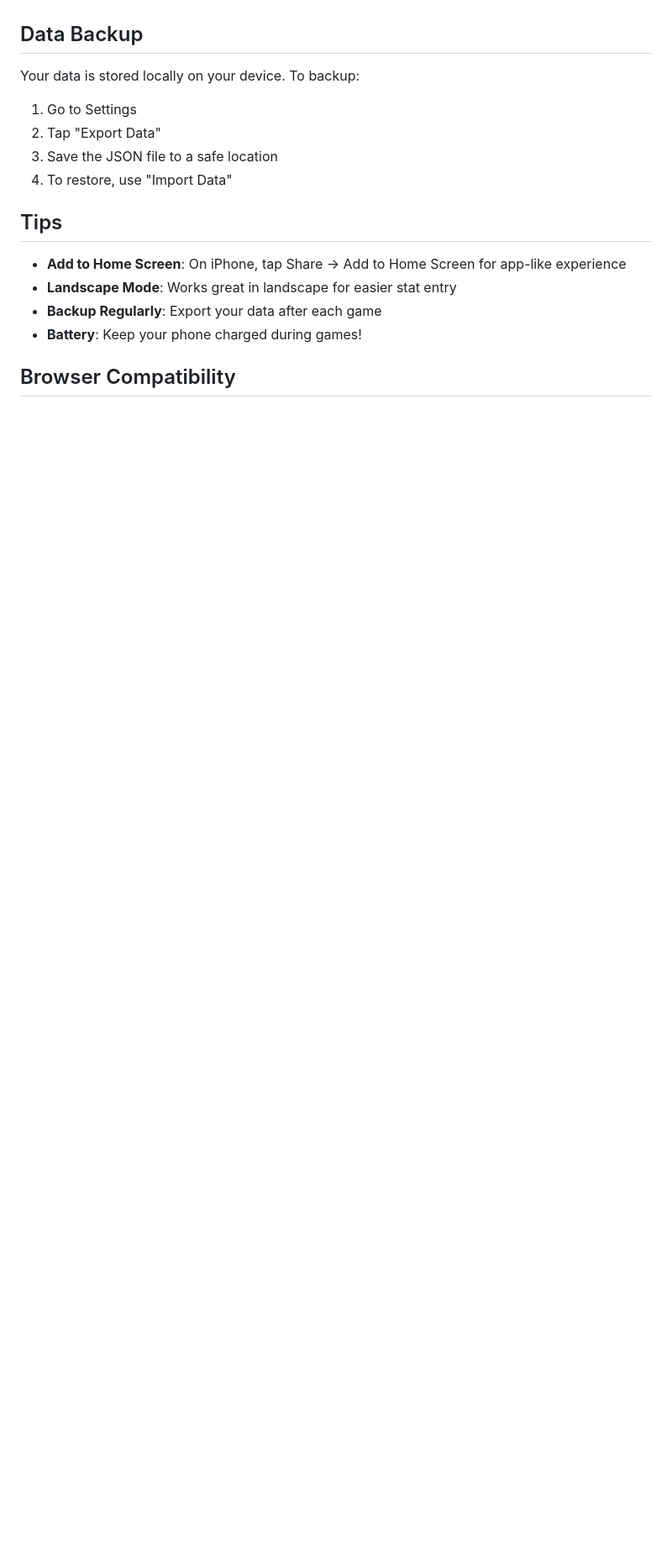
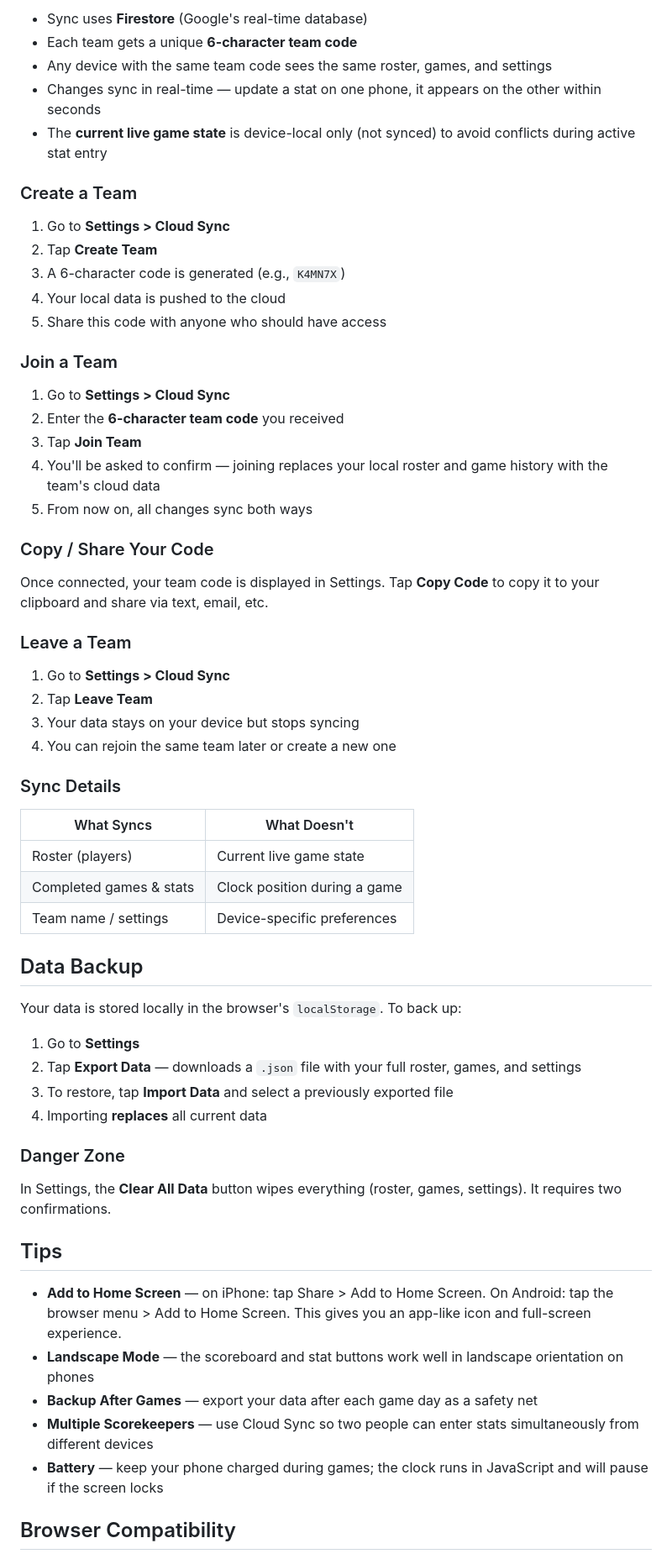
Before and after one commit to AdamButtermore/laxkeeper, a Markdown page: README.md, the part around one of its changes. Shown at 84% size. GitHub-like rendering; blank space fills up the shorter version.

```diff
--- a/README.md
+++ b/README.md
@@ -78,19 +116,64 @@ A mobile-friendly web app for tracking lacrosse game stats in real-time.
+- Sync uses **Firestore** (Google's real-time database)
+- Each team gets a unique **6-character team code**
+- Any device with the same team code sees the same roster, games, and settings
+- Changes sync in real-time — update a stat on one phone, it appears on the other within seconds
+- The **current live game state** is device-local only (not synced) to avoid conflicts during active stat entry
+
+### Create a Team
+
+1. Go to **Settings > Cloud Sync**
+2. Tap **Create Team**
+3. A 6-character code is generated (e.g., `K4MN7X`)
+4. Your local data is pushed to the cloud
+5. Share this code with anyone who should have access
+
+### Join a Team
+
+1. Go to **Settings > Cloud Sync**
+2. Enter the **6-character team code** you received
+3. Tap **Join Team**
+4. You'll be asked to confirm — joining replaces your local roster and game history with the team's cloud data
+5. From now on, all changes sync both ways
+
+### Copy / Share Your Code
+
+Once connected, your team code is displayed in Settings. Tap **Copy Code** to copy it to your clipboard and share via text, email, etc.
+
+### Leave a Team
+
+1. Go to **Settings > Cloud Sync**
+2. Tap **Leave Team**
+3. Your data stays on your device but stops syncing
+4. You can rejoin the same team later or create a new one
+
+### Sync Details
+
+| What Syncs | What Doesn't |
+|---|---|
+| Roster (players) | Current live game state |
+| Completed games & stats | Clock position during a game |
+| Team name / settings | Device-specific preferences |
 
 ## Data Backup
 
-Your data is stored locally on your device. To backup:
+Your data is stored locally in the browser's `localStorage`. To back up:
 
-1. Go to Settings
-2. Tap "Export Data"
-3. Save the JSON file to a safe location
-4. To restore, use "Import Data"
+1. Go to **Settings**
+2. Tap **Export Data** — downloads a `.json` file with your full roster, games, and settings
+3. To restore, tap **Import Data** and select a previously exported file
+4. Importing **replaces** all current data
+
+### Danger Zone
+
+In Settings, the **Clear All Data** button wipes everything (roster, games, settings). It requires two confirmations.
 
 ## Tips
 
-- **Add to Home Screen**: On iPhone, tap Share → Add to Home Screen for app-like experience
-- **Landscape Mode**: Works great in landscape for easier stat entry
-- **Backup Regularly**: Export your data after each game
-- **Battery**: Keep your phone charged during games!
+- **Add to Home Screen** — on iPhone: tap Share > Add to Home Screen. On Android: tap the browser menu > Add to Home Screen. This gives you an app-like icon and full-screen experience.
+- **Landscape Mode** — the scoreboard and stat buttons work well in landscape orientation on phones
+- **Backup After Games** — export your data after each game day as a safety net
+- **Multiple Scorekeepers** — use Cloud Sync so two people can enter stats simultaneously from different devices
+- **Battery** — keep your phone charged during games; the clock runs in JavaScript and will pause if the screen locks
 
 ## Browser Compatibility
 
```
Also changed, not shown: other parts of README.md (+116 -74 lines).
